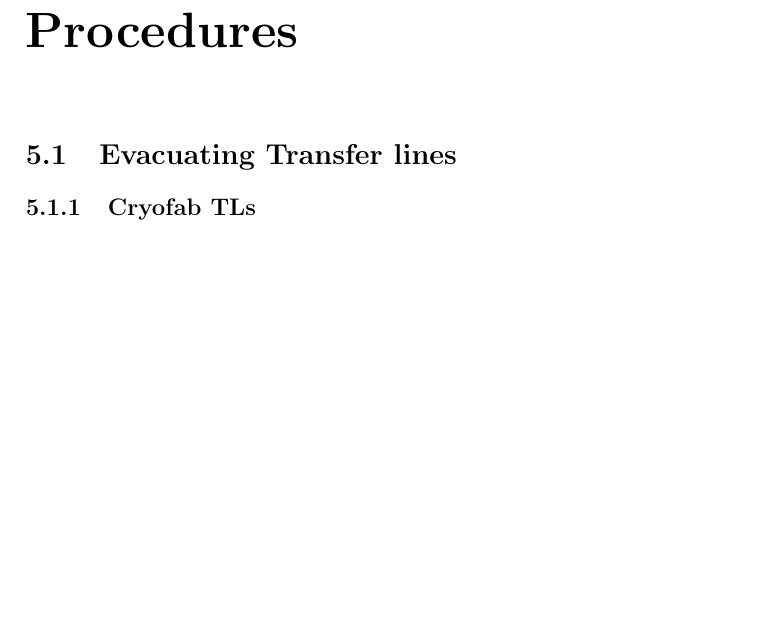
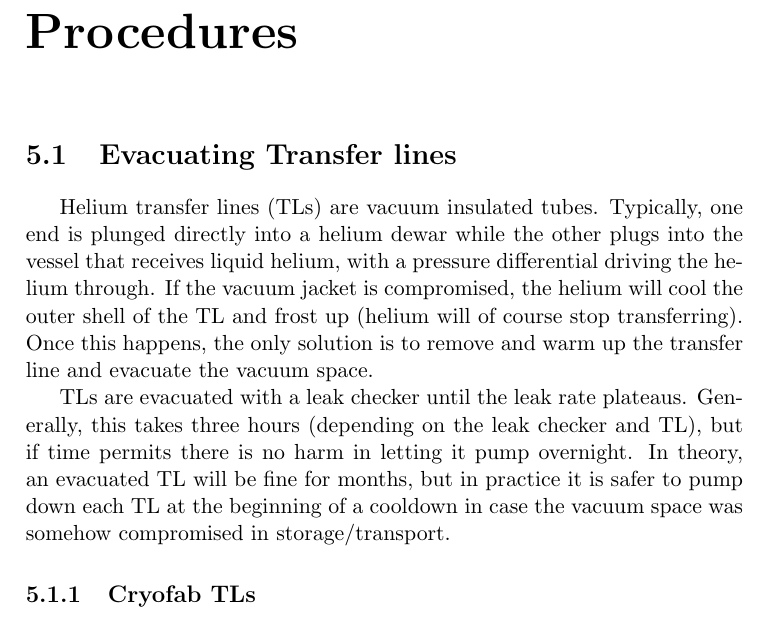
Before and after one commit to ryan-duve/hifrost-manual, a LaTeX thesis (hifrost.tex, which reads procedures.tex): part of page 29 of 39, cut so that both start at the same text, the shorter picture padded with empty space. Compiled offline with pdfLaTeX.

Commit message:
beginning TL pumpdown section of procedures

```diff
--- a/procedures.tex
+++ b/procedures.tex
@@ -1,6 +1,11 @@
 \chapter{Procedures}
 \label{procedures}
 \section{Evacuating Transfer lines}
+Helium transfer lines (TLs) are vacuum insulated tubes.  Typically, one end is plunged directly into a helium dewar while the other plugs into the vessel that receives liquid helium, with a pressure differential driving the helium through.  If the vacuum jacket is compromised, the helium will cool the outer shell of the TL and frost up (helium will of course stop transferring).  Once this happens, the only solution is to remove and warm up the transfer line and evacuate the vacuum space.
+
+
+TLs are evacuated with a leak checker until the leak rate plateaus.  Generally, this takes three hours (depending on the leak checker and TL), but if time permits there is no harm in letting it pump overnight.  In theory, an evacuated TL will be fine for months, but in practice it is safer to pump down each TL at the beginning of a cooldown in case the vacuum space was somehow compromised in storage/transport.
+
 
 \subsection{Cryofab TLs}
 
```
Also changed, not shown: img/ltl-adapter.jpg (added), img/ltl-ports.jpg (added), img/ltl-pumping.jpg (added), img/ltl.jpg (added), 1 other file.
